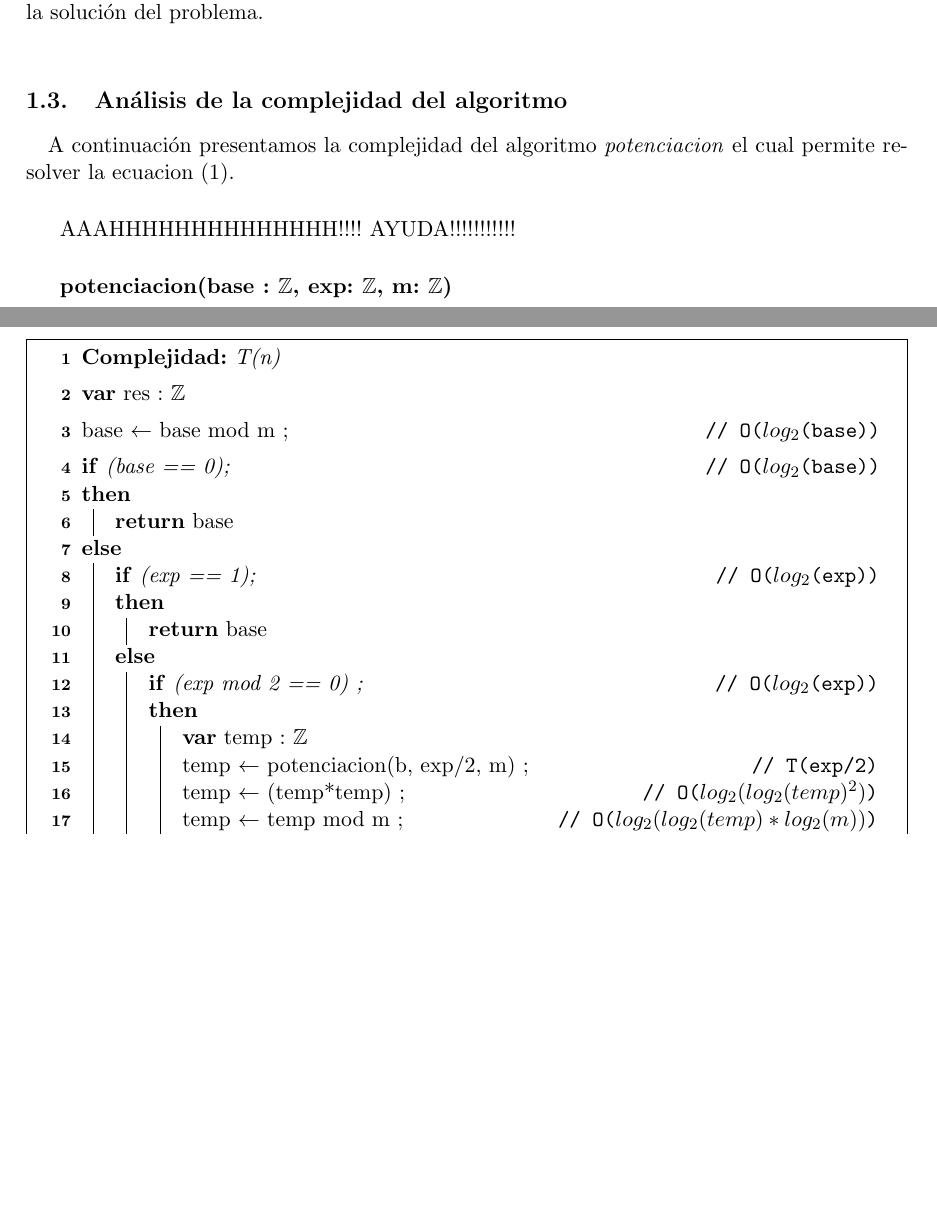
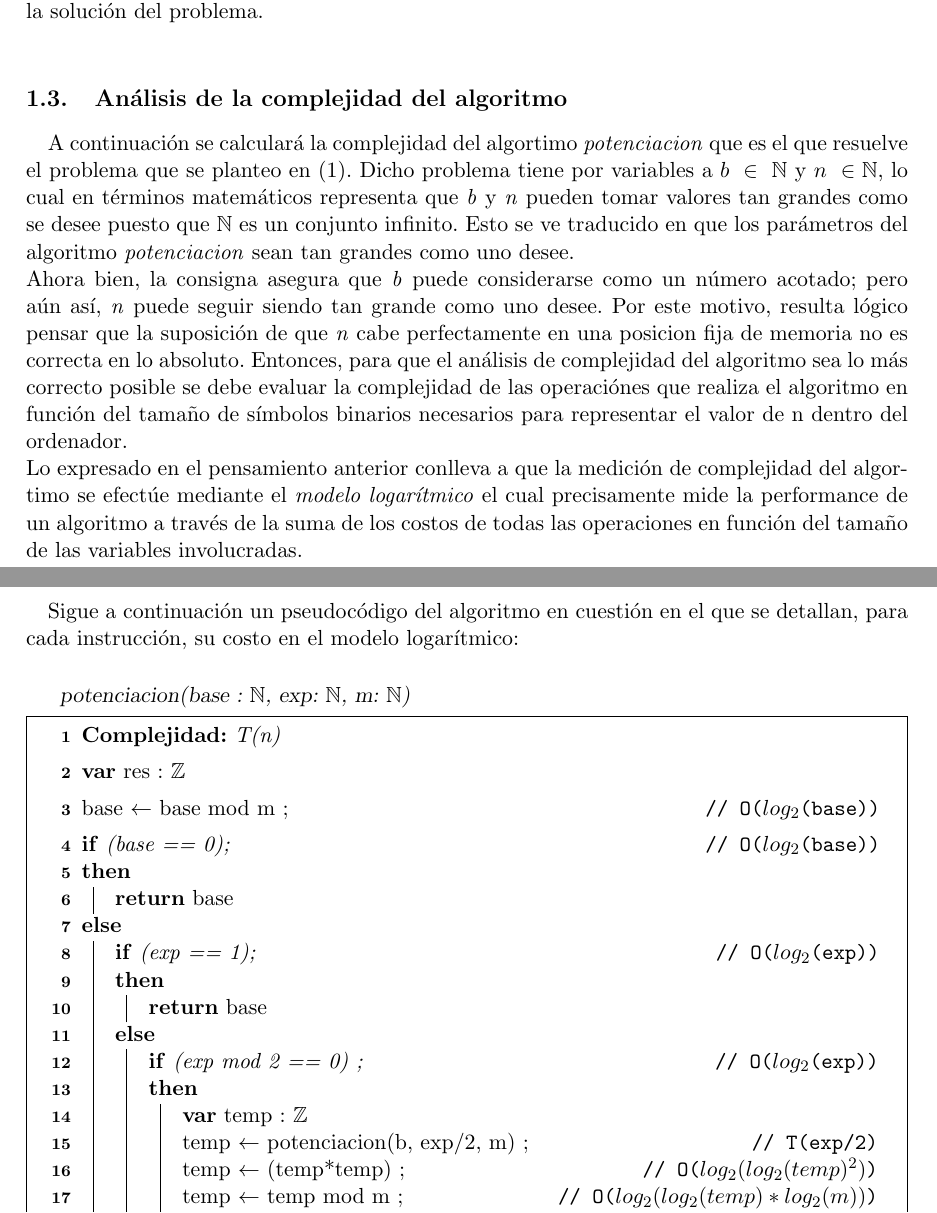
Before and after one commit to pbrusco/tps-algoritmos3, a LaTeX document (TP1/Informe/Informe_Tp1.tex, which reads TP1/Informe/Ejercicio1.tex): two parts of pages 4 and 5 of 17, joined at a grey line, cut so that both start at the same text, the shorter picture padded with empty space. Compiled offline with pdfLaTeX.

Commit message:
avance un poco en el informe del 1

```diff
--- a/TP1/Informe/Ejercicio1.tex
+++ b/TP1/Informe/Ejercicio1.tex
@@ -69,15 +69,18 @@ Pero esto no representa, dificultad alguna para calcular $b^{n/2}$ puesto que po
 \subsection{Análisis de la complejidad del algoritmo}
 
 \paragraph{}
-A continuación presentamos la complejidad del algoritmo \textit{potenciacion} el cual permite resolver la ecuacion (\ref{problema}). \\
+A continuación se calculará la complejidad del algortimo \textit{potenciacion} que es el que resuelve el problema que se planteo en (\ref{problema}). Dicho problema tiene por variables a $b\ \in\ \nat$ y $n\ \in\nat$, lo cual en términos matemáticos representa que \textit{b} y \textit{n} pueden tomar valores tan grandes como se desee puesto que $\nat$ es un conjunto infinito. Esto se ve traducido en que los parámetros del algoritmo \textit{potenciacion} sean tan grandes como uno desee. \\
+Ahora bien, la consigna asegura que \textit{b} puede considerarse como un número acotado; pero aún así, \textit{n} puede seguir siendo tan grande como uno desee. Por este motivo, resulta lógico pensar que la suposición de que \textit{n} cabe perfectamente en una posicion fija de memoria no es correcta en lo absoluto. Entonces, para que el análisis de complejidad del algoritmo sea lo más correcto posible se debe evaluar la complejidad de las operaciónes que realiza el algoritmo en función del tamaño de símbolos binarios necesarios para representar el valor de n dentro del ordenador.\\
+Lo expresado en el pensamiento anterior conlleva a que la medición de complejidad del algortimo se efectúe mediante el \textit{modelo logarítmico} el cual precisamente mide la performance de un algoritmo a través de la suma de los costos de todas las operaciones en función del tamaño de las variables involucradas.
 
-AAAHHHHHHHHHHHHHH!!!! AYUDA!!!!!!!!!!!\\
+\paragraph{}
+Sigue a continuación un pseudocódigo del algoritmo en cuestión en el que se detallan, para cada instrucción, su costo en el modelo logarítmico: \\
 
 \incmargin{1em}
 \linesnumbered
 \restylealgo{boxed}
 
-\textbf{potenciacion(base : \entero,  exp: \entero,  m: \entero)}\\
+\textsl{potenciacion(base : \nat,  exp: \nat,  m: \nat)}\\
 \SetKw{Orden}{Complejidad:}
 	\begin{algorithm}[H]
 		\Orden{T(n)}
--- a/TP1/Informe/Informe_Tp1.tex
+++ b/TP1/Informe/Informe_Tp1.tex
@@ -32,7 +29,7 @@
 
 % Comandos personalizados
 \newcommand{\entero}{\ensuremath{\mathbb{Z}}}
-
+\newcommand{\nat}{\ensuremath{\mathbb{N}}}
 
 \begin{document}
 
```
Also changed, not shown: TP1/Informe/Informe_Tp1.pdf, TP1/Informe/Informe_Tp1.tex (3 more changed lines).
